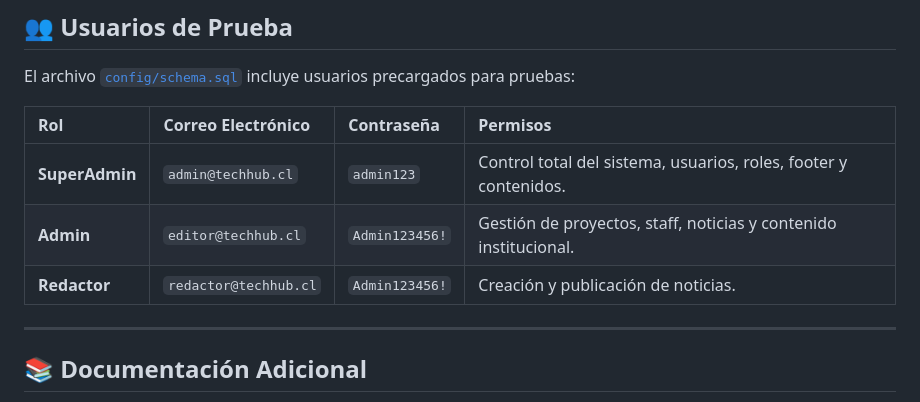
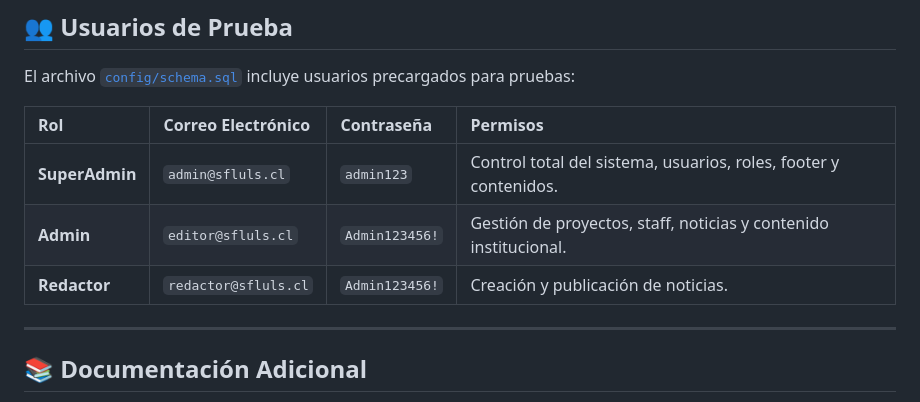
Before and after one commit to vicentecampana-svg/PPII-004-PPII-005, a Markdown page: README.md, the part around the change. Rendered like a GitHub page.

Commit message:
Update email addresses in README.md
Corrección de dominio de cuentas de prueba.

```diff
--- a/README.md
+++ b/README.md
@@ -113,9 +113,9 @@ El archivo [`config/schema.sql`](config/schema.sql) incluye usuarios precargados
 
 | Rol | Correo Electrónico | Contraseña | Permisos |
 | :--- | :--- | :--- | :--- |
-| **SuperAdmin** | `admin@techhub.cl` | `admin123` | Control total del sistema, usuarios, roles, footer y contenidos. |
-| **Admin** | `editor@techhub.cl` | `Admin123456!` | Gestión de proyectos, staff, noticias y contenido institucional. |
-| **Redactor** | `redactor@techhub.cl` | `Admin123456!` | Creación y publicación de noticias. |
+| **SuperAdmin** | `admin@sfluls.cl` | `admin123` | Control total del sistema, usuarios, roles, footer y contenidos. |
+| **Admin** | `editor@sfluls.cl` | `Admin123456!` | Gestión de proyectos, staff, noticias y contenido institucional. |
+| **Redactor** | `redactor@sfluls.cl` | `Admin123456!` | Creación y publicación de noticias. |
 
 ---
 
```
